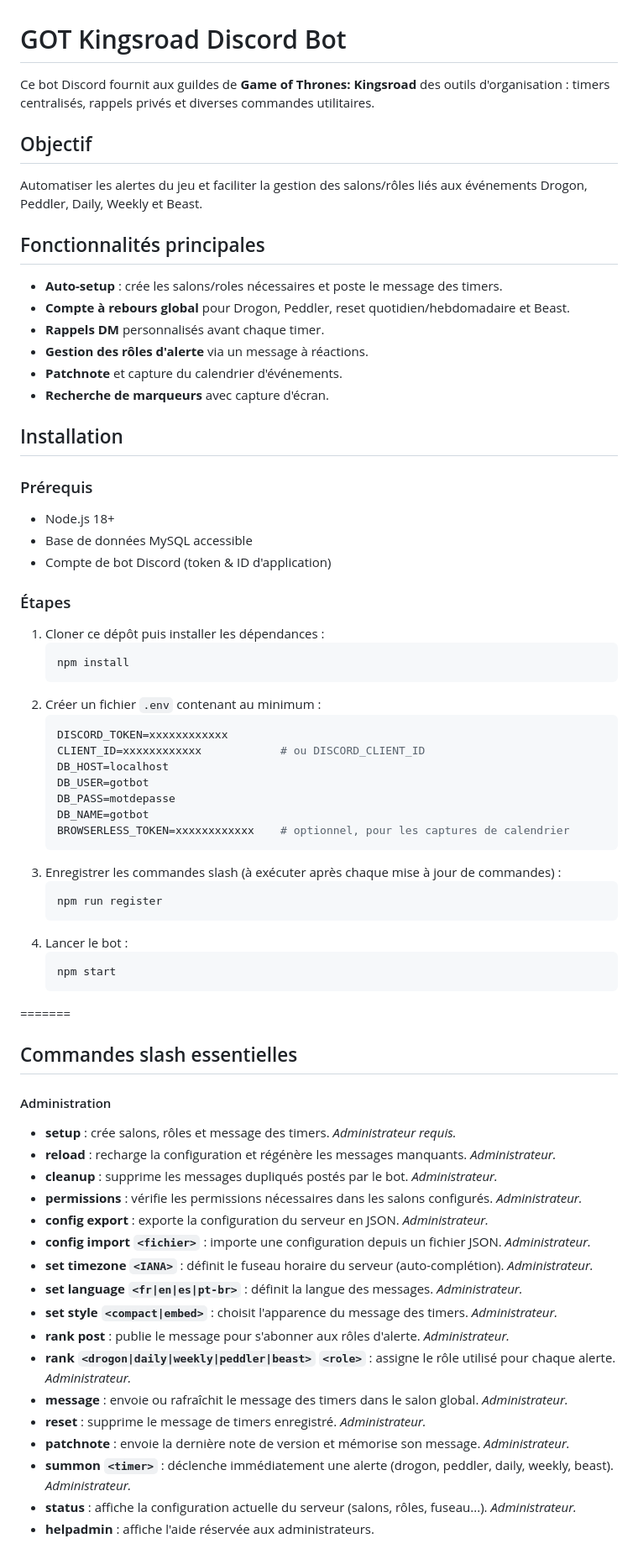
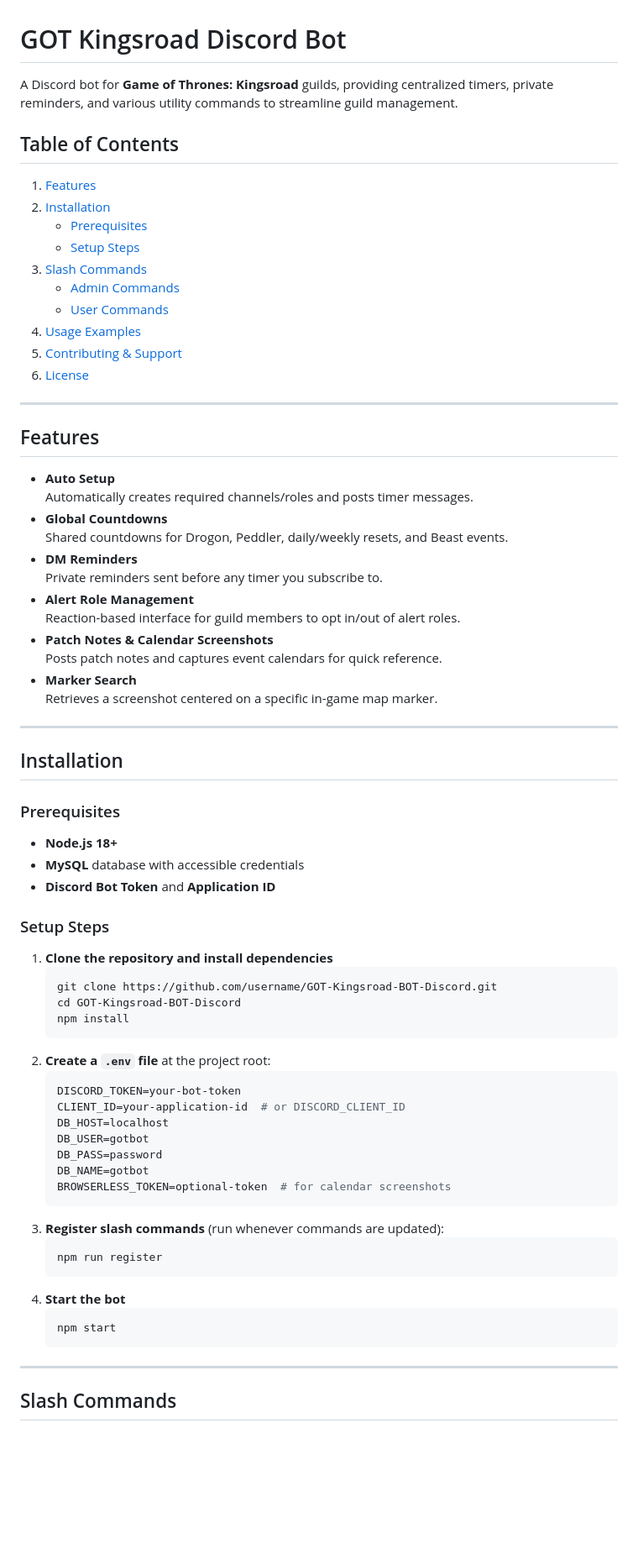
Before and after one commit to GilloDaby/GOT-Kingsroad-BOT-Discord, a Markdown page: README.md, the part around one of its changes. Shown at 84% size. GitHub-like rendering; blank space fills up the shorter version.

Commit message:
docs: rewrite README in English

````diff
--- a/README.md
+++ b/README.md
@@ -1,70 +1,72 @@
 # GOT Kingsroad Discord Bot
 
-Ce bot Discord fournit aux guildes de **Game of Thrones: Kingsroad** des outils d'organisation : timers centralisés, rappels privés et diverses commandes utilitaires.
+A Discord bot for **Game of Thrones: Kingsroad** guilds, providing centralized timers, private reminders, and various utility commands to streamline guild management.
 
-## Objectif
+## Table of Contents
+1. [Features](#features)
+2. [Installation](#installation)
+   - [Prerequisites](#prerequisites)
+   - [Setup Steps](#setup-steps)
+3. [Slash Commands](#slash-commands)
+   - [Admin Commands](#admin-commands)
+   - [User Commands](#user-commands)
+4. [Usage Examples](#usage-examples)
+5. [Contributing & Support](#contributing--support)
+6. [License](#license)
 
-Automatiser les alertes du jeu et faciliter la gestion des salons/rôles liés aux événements Drogon, Peddler, Daily, Weekly et Beast.
+---
 
-## Fonctionnalités principales
+## Features
 
-- **Auto-setup** : crée les salons/roles nécessaires et poste le message des timers.
-- **Compte à rebours global** pour Drogon, Peddler, reset quotidien/hebdomadaire et Beast.
-- **Rappels DM** personnalisés avant chaque timer.
-- **Gestion des rôles d'alerte** via un message à réactions.
-- **Patchnote** et capture du calendrier d'événements.
-- **Recherche de marqueurs** avec capture d'écran.
+- **Auto Setup**
+  Automatically creates required channels/roles and posts timer messages.
+- **Global Countdowns**
+  Shared countdowns for Drogon, Peddler, daily/weekly resets, and Beast events.
+- **DM Reminders**
+  Private reminders sent before any timer you subscribe to.
+- **Alert Role Management**
+  Reaction-based interface for guild members to opt in/out of alert roles.
+- **Patch Notes & Calendar Screenshots**
+  Posts patch notes and captures event calendars for quick reference.
+- **Marker Search**
+  Retrieves a screenshot centered on a specific in-game map marker.
+
+---
 
 ## Installation
 
-### Prérequis
-- Node.js 18+
-- Base de données MySQL accessible
-- Compte de bot Discord (token & ID d'application)
+### Prerequisites
+- **Node.js 18+**
+- **MySQL** database with accessible credentials
+- **Discord Bot Token** and **Application ID**
 
-### Étapes
-1. Cloner ce dépôt puis installer les dépendances :
+### Setup Steps
+1. **Clone the repository and install dependencies**
    ```bash
+   git clone https://github.com/username/GOT-Kingsroad-BOT-Discord.git
+   cd GOT-Kingsroad-BOT-Discord
    npm install
    ```
-2. Créer un fichier `.env` contenant au minimum :
+2. **Create a `.env` file** at the project root:
    ```ini
-   DISCORD_TOKEN=xxxxxxxxxxxx
-   CLIENT_ID=xxxxxxxxxxxx            # ou DISCORD_CLIENT_ID
+   DISCORD_TOKEN=your-bot-token
+   CLIENT_ID=your-application-id  # or DISCORD_CLIENT_ID
    DB_HOST=localhost
    DB_USER=gotbot
-   DB_PASS=motdepasse
+   DB_PASS=password
    DB_NAME=gotbot
-   BROWSERLESS_TOKEN=xxxxxxxxxxxx    # optionnel, pour les captures de calendrier
+   BROWSERLESS_TOKEN=optional-token  # for calendar screenshots
    ```
-3. Enregistrer les commandes slash (à exécuter après chaque mise à jour de commandes) :
+3. **Register slash commands** (run whenever commands are updated):
    ```bash
    npm run register
    ```
-4. Lancer le bot :
+4. **Start the bot**
    ```bash
    npm start
    ```
-=======
 
-## Commandes slash essentielles
+---
 
-#### Administration
-- **setup** : crée salons, rôles et message des timers. *Administrateur requis.*
-- **reload** : recharge la configuration et régénère les messages manquants. *Administrateur.*
-- **cleanup** : supprime les messages dupliqués postés par le bot. *Administrateur.*
-- **permissions** : vérifie les permissions nécessaires dans les salons configurés. *Administrateur.*
-- **config export** : exporte la configuration du serveur en JSON. *Administrateur.*
-- **config import `<fichier>`** : importe une configuration depuis un fichier JSON. *Administrateur.*
-- **set timezone `<IANA>`** : définit le fuseau horaire du serveur (auto-complétion). *Administrateur.*
-- **set language `<fr|en|es|pt-br>`** : définit la langue des messages. *Administrateur.*
-- **set style `<compact|embed>`** : choisit l'apparence du message des timers. *Administrateur.*
-- **rank post** : publie le message pour s'abonner aux rôles d'alerte. *Administrateur.*
-- **rank `<drogon|daily|weekly|peddler|beast>` `<role>`** : assigne le rôle utilisé pour chaque alerte. *Administrateur.*
-- **message** : envoie ou rafraîchit le message des timers dans le salon global. *Administrateur.*
-- **reset** : supprime le message de timers enregistré. *Administrateur.*
-- **patchnote** : envoie la dernière note de version et mémorise son message. *Administrateur.*
-- **summon `<timer>`** : déclenche immédiatement une alerte (drogon, peddler, daily, weekly, beast). *Administrateur.*
-- **status** : affiche la configuration actuelle du serveur (salons, rôles, fuseau...). *Administrateur.*
-- **helpadmin** : affiche l'aide réservée aux administrateurs.
+## Slash Commands
 
````
Also changed, not shown: other parts of README.md (+61 -18 lines).
